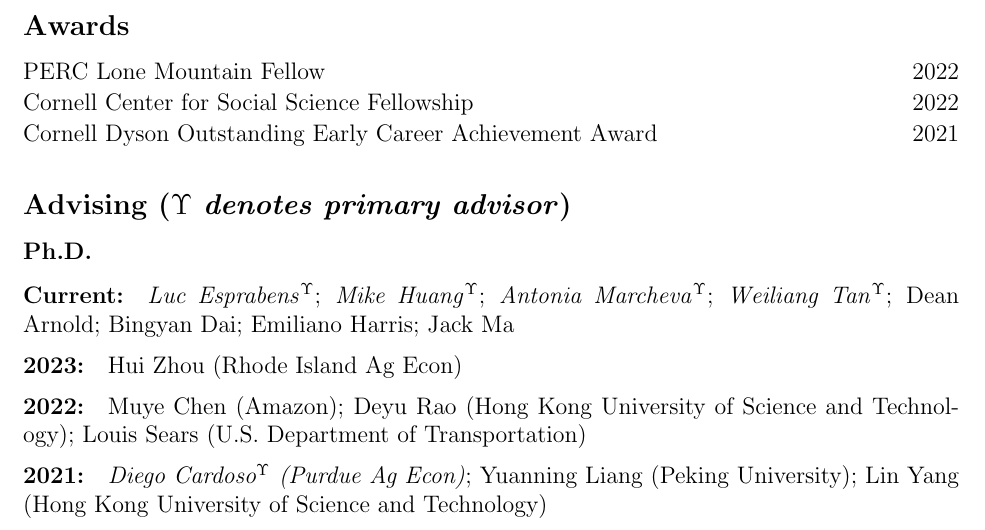
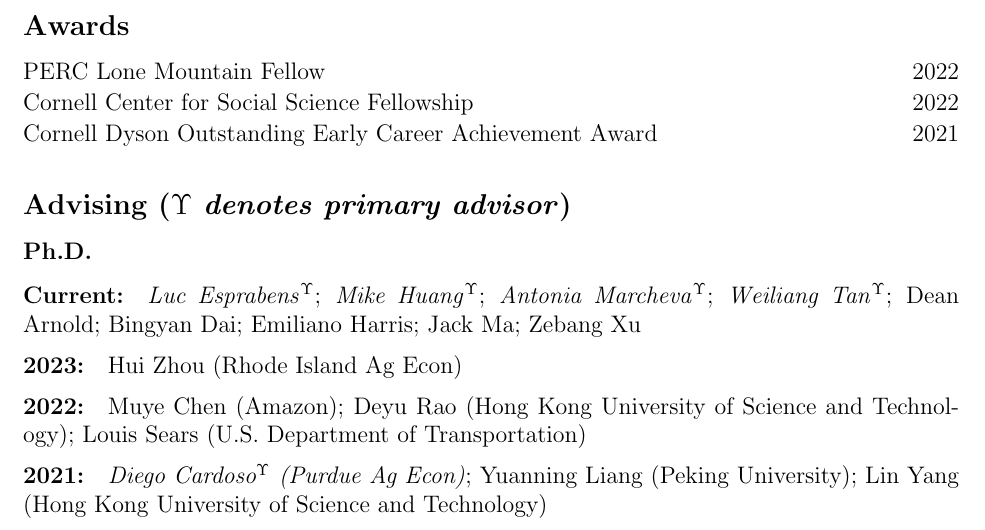
Before and after one commit to irudik/irudik.github.io, a LaTeX CV (_site/assets/pdf/rudik_cv.tex): part of page 5 of 6, cut so that both start at the same text. Compiled offline with pdfLaTeX.

Commit message:
update advisees

```diff
--- a/_site/assets/pdf/rudik_cv.tex
+++ b/_site/assets/pdf/rudik_cv.tex
@@ -261,7 +261,7 @@ National Science Foundation
 \vspace{-.2in}
 
 \subsubsection{Ph.D.}\vspace{-.2in}
-\paragraph{Current:} \textit{Luc Esprabens}$^\Upsilon$; \textit{Mike Huang}$^\Upsilon$; \textit{Antonia Marcheva}$^\Upsilon$; \textit{Weiliang Tan}$^\Upsilon$; Dean Arnold; Bingyan Dai; Emiliano Harris; Jack Ma
+\paragraph{Current:} \textit{Luc Esprabens}$^\Upsilon$; \textit{Mike Huang}$^\Upsilon$; \textit{Antonia Marcheva}$^\Upsilon$; \textit{Weiliang Tan}$^\Upsilon$; Dean Arnold; Bingyan Dai; Emiliano Harris; Jack Ma; Zebang Xu
 \vspace{-.35in}
 \paragraph{2023:} Hui Zhou (Rhode Island Ag Econ)
 \vspace{-.35in}
```
Also changed, not shown: _site/assets/pdf/rudik_cv.pdf.
